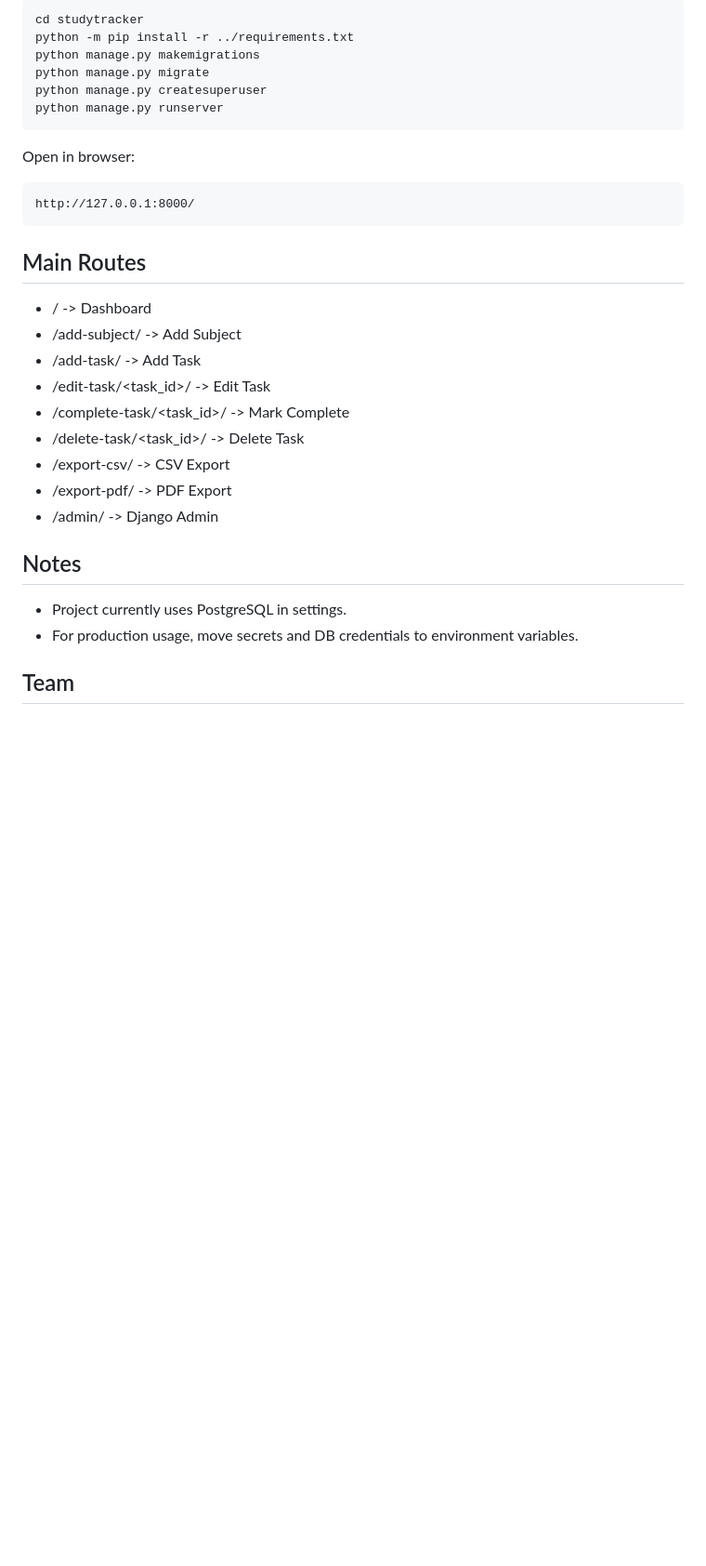
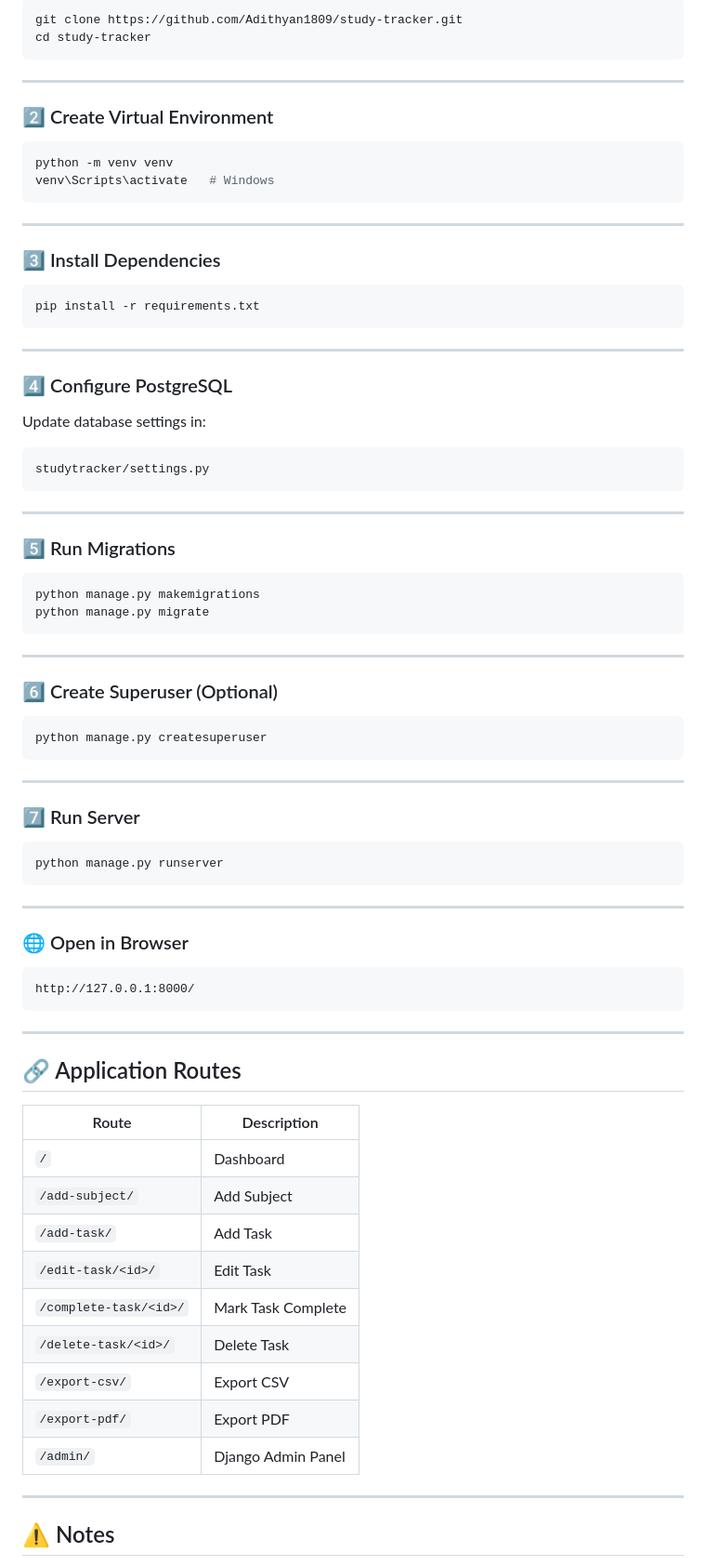
Before and after one commit to Adithyan1809/StudyTracker, a Markdown page: README.md, the part around one of its changes. Shown at 93% size. GitHub-like rendering; blank space fills up the shorter version.

Commit message:
Revise README for improved clarity and structure
Updated README to enhance clarity and organization with new formatting and additional details.

````diff
--- a/README.md
+++ b/README.md
@@ -129,35 +167,86 @@ Example commands:
 
 ```bash
-cd studytracker
-python -m pip install -r ../requirements.txt
+git clone https://github.com/Adithyan1809/study-tracker.git
+cd study-tracker
+```
+
+---
+
+### 2️⃣ Create Virtual Environment
+
+```bash
+python -m venv venv
+venv\Scripts\activate   # Windows
+```
+
+---
+
+### 3️⃣ Install Dependencies
+
+```bash
+pip install -r requirements.txt
+```
+
+---
+
+### 4️⃣ Configure PostgreSQL
+
+Update database settings in:
+
+```
+studytracker/settings.py
+```
+
+---
+
+### 5️⃣ Run Migrations
+
+```bash
 python manage.py makemigrations
 python manage.py migrate
+```
+
+---
+
+### 6️⃣ Create Superuser (Optional)
+
+```bash
 python manage.py createsuperuser
+```
+
+---
+
+### 7️⃣ Run Server
+
+```bash
 python manage.py runserver
 ```
 
-Open in browser:
+---
 
-```text
+### 🌐 Open in Browser
+
+```
 http://127.0.0.1:8000/
 ```
 
-## Main Routes
+---
 
-- / -> Dashboard
-- /add-subject/ -> Add Subject
-- /add-task/ -> Add Task
-- /edit-task/<task_id>/ -> Edit Task
-- /complete-task/<task_id>/ -> Mark Complete
-- /delete-task/<task_id>/ -> Delete Task
-- /export-csv/ -> CSV Export
-- /export-pdf/ -> PDF Export
-- /admin/ -> Django Admin
+## 🔗 Application Routes
 
-## Notes
+| Route                  | Description        |
+| ---------------------- | ------------------ |
+| `/`                    | Dashboard          |
+| `/add-subject/`        | Add Subject        |
+| `/add-task/`           | Add Task           |
+| `/edit-task/<id>/`     | Edit Task          |
+| `/complete-task/<id>/` | Mark Task Complete |
+| `/delete-task/<id>/`   | Delete Task        |
+| `/export-csv/`         | Export CSV         |
+| `/export-pdf/`         | Export PDF         |
+| `/admin/`              | Django Admin Panel |
 
-- Project currently uses PostgreSQL in settings.
-- For production usage, move secrets and DB credentials to environment variables.
+---
 
-## Team
+## ⚠️ Notes
 
````
Also changed, not shown: other parts of README.md (+169 -105 lines).
